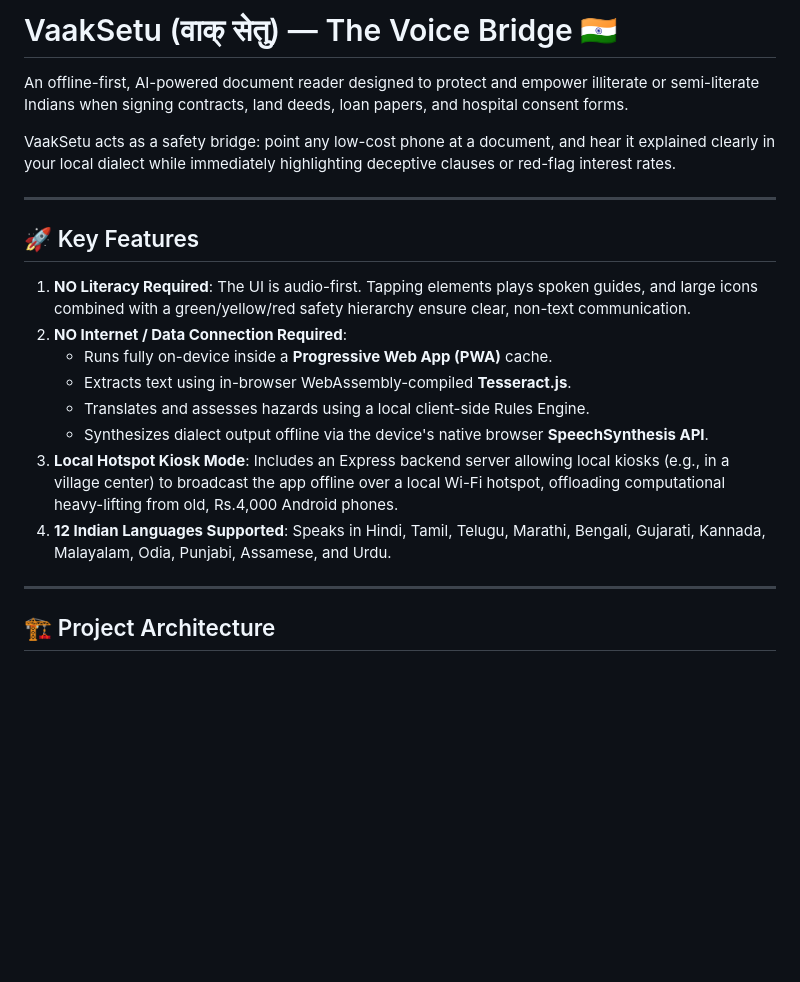
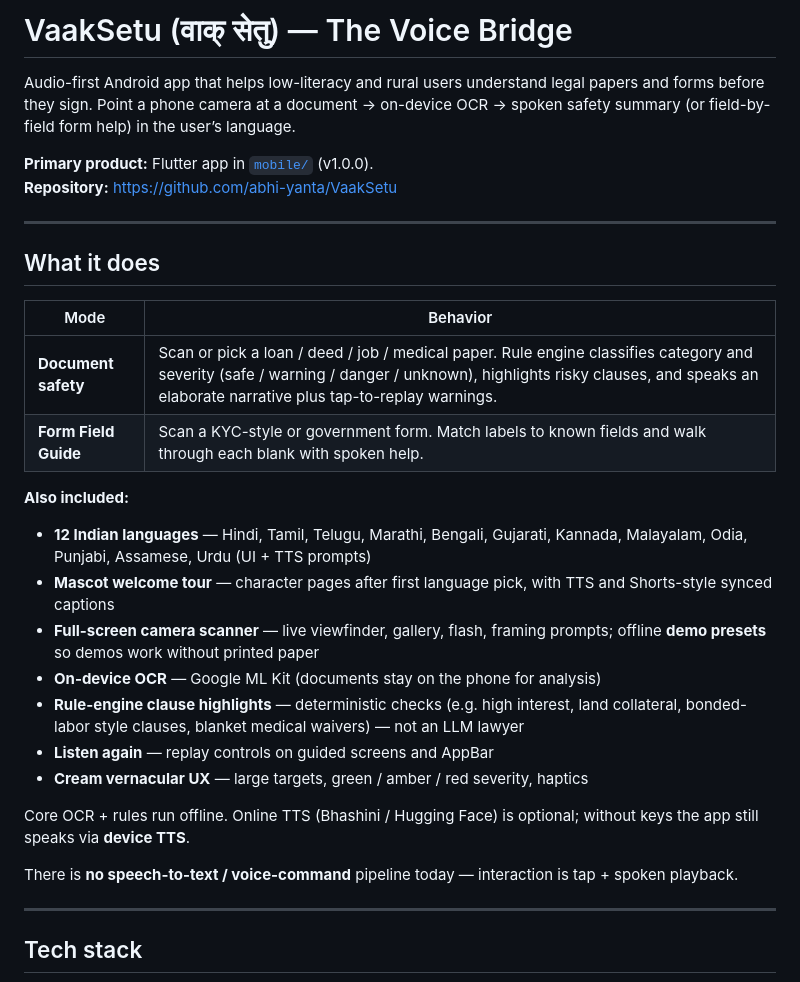
Before and after one commit to abhi-yanta/VaakSetu, a Markdown page: README.md, the part around one of its changes. GitHub-like rendering; blank space fills up the shorter version.

Commit message:
Update README to reflect current VaakSetu features and setup.
Co-authored-by: Cursor <cursoragent@cursor.com>

```diff
--- a/README.md
+++ b/README.md
@@ -1,23 +1,34 @@
-# VaakSetu (वाक् सेतु) — The Voice Bridge 🇮🇳
+# VaakSetu (वाक् सेतु) — The Voice Bridge
 
-An offline-first, AI-powered document reader designed to protect and empower illiterate or semi-literate Indians when signing contracts, land deeds, loan papers, and hospital consent forms.
+Audio-first Android app that helps low-literacy and rural users understand legal papers and forms before they sign. Point a phone camera at a document → on-device OCR → spoken safety summary (or field-by-field form help) in the user’s language.
 
-VaakSetu acts as a safety bridge: point any low-cost phone at a document, and hear it explained clearly in your local dialect while immediately highlighting deceptive clauses or red-flag interest rates.
+**Primary product:** Flutter app in [`mobile/`](mobile/) (v1.0.0).
+**Repository:** https://github.com/abhi-yanta/VaakSetu
 
 ---
 
-## 🚀 Key Features
+## What it does
 
-1. **NO Literacy Required**: The UI is audio-first. Tapping elements plays spoken guides, and large icons combined with a green/yellow/red safety hierarchy ensure clear, non-text communication.
-2. **NO Internet / Data Connection Required**:
-   - Runs fully on-device inside a **Progressive Web App (PWA)** cache.
-   - Extracts text using in-browser WebAssembly-compiled **Tesseract.js**.
-   - Translates and assesses hazards using a local client-side Rules Engine.
-   - Synthesizes dialect output offline via the device's native browser **SpeechSynthesis API**.
-3. **Local Hotspot Kiosk Mode**: Includes an Express backend server allowing local kiosks (e.g., in a village center) to broadcast the app offline over a local Wi-Fi hotspot, offloading computational heavy-lifting from old, Rs.4,000 Android phones.
-4. **12 Indian Languages Supported**: Speaks in Hindi, Tamil, Telugu, Marathi, Bengali, Gujarati, Kannada, Malayalam, Odia, Punjabi, Assamese, and Urdu.
+| Mode | Behavior |
+|---|---|
+| **Document safety** | Scan or pick a loan / deed / job / medical paper. Rule engine classifies category and severity (safe / warning / danger / unknown), highlights risky clauses, and speaks an elaborate narrative plus tap-to-replay warnings. |
+| **Form Field Guide** | Scan a KYC-style or government form. Match labels to known fields and walk through each blank with spoken help. |
+
+**Also included:**
+
+- **12 Indian languages** — Hindi, Tamil, Telugu, Marathi, Bengali, Gujarati, Kannada, Malayalam, Odia, Punjabi, Assamese, Urdu (UI + TTS prompts)
+- **Mascot welcome tour** — character pages after first language pick, with TTS and Shorts-style synced captions
+- **Full-screen camera scanner** — live viewfinder, gallery, flash, framing prompts; offline **demo presets** so demos work without printed paper
+- **On-device OCR** — Google ML Kit (documents stay on the phone for analysis)
+- **Rule-engine clause highlights** — deterministic checks (e.g. high interest, land collateral, bonded-labor style clauses, blanket medical waivers) — not an LLM lawyer
+- **Listen again** — replay controls on guided screens and AppBar
+- **Cream vernacular UX** — large targets, green / amber / red severity, haptics
+
+Core OCR + rules run offline. Online TTS (Bhashini / Hugging Face) is optional; without keys the app still speaks via **device TTS**.
+
+There is **no speech-to-text / voice-command** pipeline today — interaction is tap + spoken playback.
 
 ---
 
-## 🏗️ Project Architecture
+## Tech stack
 
```
Also changed, not shown: other parts of README.md (+87 -49 lines).
